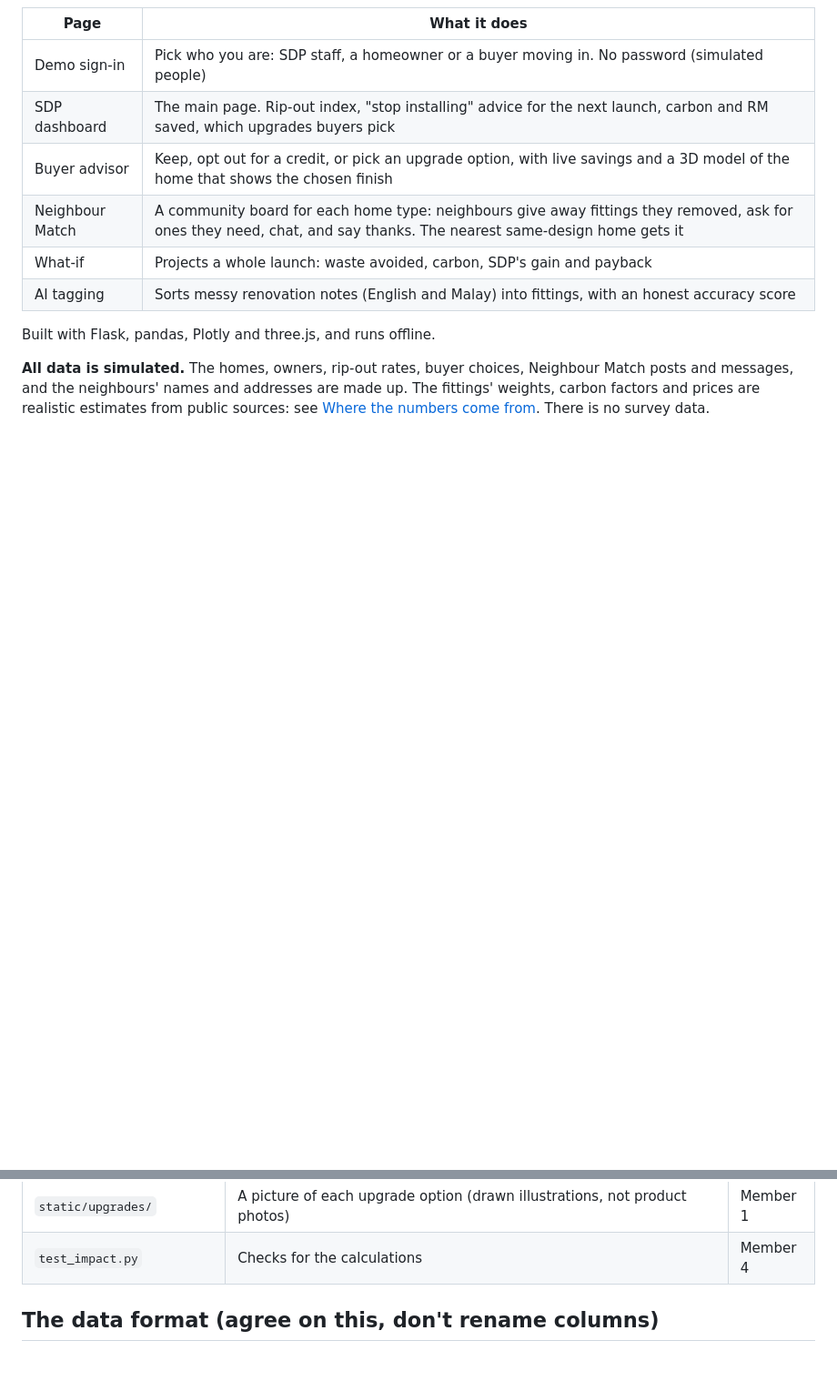
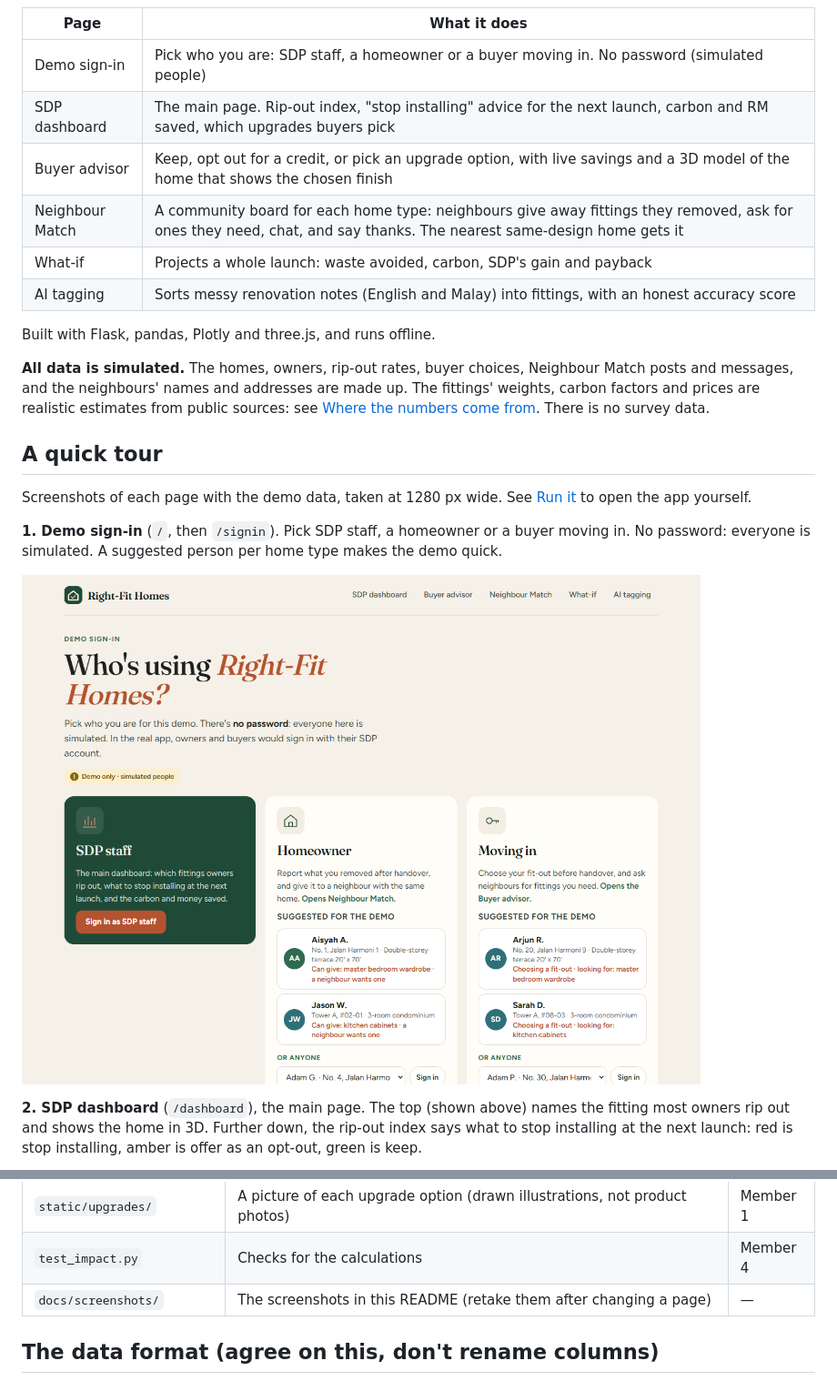
Before and after one commit to Jayden-Jarred/Sime-Darby-Hackathon, a Markdown page: README.md, 2 parts joined by grey strips. Shown at 91% size. GitHub-like rendering; blank space fills up the shorter version.

Commit message:
Project overview: what it does, how to run it, data and API
Adds screenshots: the dashboard at the top and a quick tour of every page.

```diff
--- a/README.md
+++ b/README.md
@@ -24,3 +26,20 @@ made up. The fittings' weights, carbon factors and
 prices are realistic estimates from public sources: see
 [Where the numbers come from](#where-the-numbers-come-from). There is no survey
 data.
+
+## A quick tour
+
+Screenshots of each page with the demo data, taken at 1280 px wide. See
+[Run it](#run-it) to open the app yourself.
+
+**1. Demo sign-in** (`/`, then `/signin`). Pick SDP staff, a homeowner or a buyer
+moving in. No password: everyone is simulated. A suggested person per home type
+makes the demo quick.
+
+![Demo sign-in: three roles, each with suggested people](docs/screenshots/signin.png)
+
+**2. SDP dashboard** (`/dashboard`), the main page. The top (shown above) names
+the fitting most owners rip out and shows the home in 3D. Further down, the
+rip-out index says what to stop installing at the next launch: red is stop
+installing, amber is offer as an opt-out, green is keep.
+
@@ -82,6 +135,7 @@ file inside. On GitHub, the message next to each file says what it is.
 | `static/fonts/` | Fraunces (headlines) + Figtree (text), bundled for offline use, OFL licence | — |
 | `static/upgrades/` | A picture of each upgrade option (drawn illustrations, not product photos) | Member 1 |
 | `test_impact.py` | Checks for the calculations | Member 4 |
+| `docs/screenshots/` | The screenshots in this README (retake them after changing a page) | — |
 
 ## The data format (agree on this, don't rename columns)
 
```
Also changed, not shown: other parts of README.md (+36 -0 lines).
